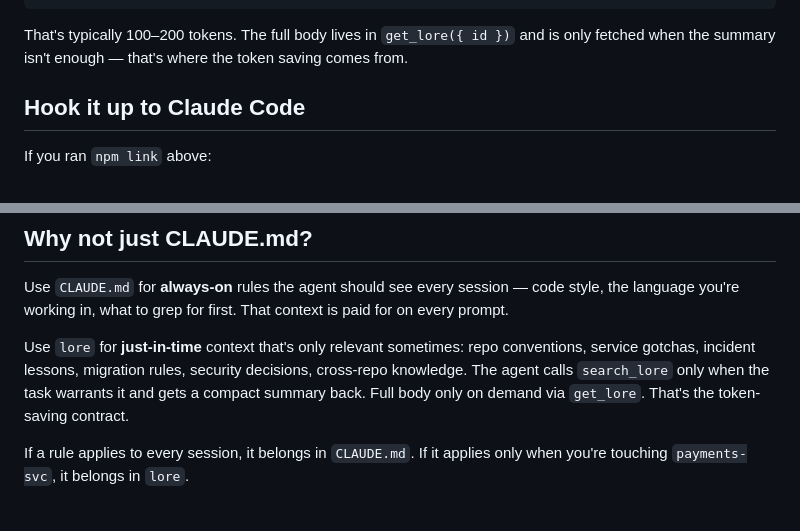
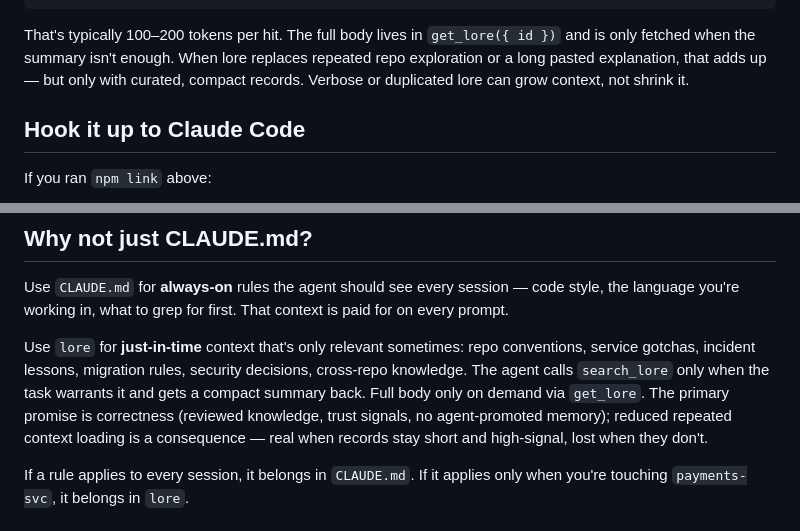
Before and after one commit to todmj/loreguard-mcp, a Markdown page: README.md, 2 parts joined by grey strips. GitHub-like rendering.

Commit message:
docs(readme): reframe token-savings as conditional, not a promise
Two spots in the README still pitched token savings as unconditional:
the Search section's 'that's where the token saving comes from' line
and the CLAUDE.md comparison's 'token-saving contract'. Both now say
the same thing more honestly: compact lore replacing repeated repo
exploration adds up — but verbose or duplicated lore can grow context,
not shrink it. Primary promise is correctness; reduced context loading
is a consequence of good curation.

````diff
--- a/README.md
+++ b/README.md
@@ -264,9 +264,11 @@ no body:
 }
 ```
 
-That's typically 100–200 tokens. The full body lives in `get_lore({ id })`
-and is only fetched when the summary isn't enough — that's where the
-token saving comes from.
+That's typically 100–200 tokens per hit. The full body lives in
+`get_lore({ id })` and is only fetched when the summary isn't enough.
+When lore replaces repeated repo exploration or a long pasted
+explanation, that adds up — but only with curated, compact records.
+Verbose or duplicated lore can grow context, not shrink it.
 
 ## Hook it up to Claude Code
 
@@ -339,7 +341,10 @@ Use `lore` for **just-in-time** context that's only relevant sometimes:
 repo conventions, service gotchas, incident lessons, migration rules,
 security decisions, cross-repo knowledge. The agent calls `search_lore`
 only when the task warrants it and gets a compact summary back. Full
-body only on demand via `get_lore`. That's the token-saving contract.
+body only on demand via `get_lore`. The primary promise is correctness
+(reviewed knowledge, trust signals, no agent-promoted memory); reduced
+repeated context loading is a consequence — real when records stay
+short and high-signal, lost when they don't.
 
 If a rule applies to every session, it belongs in `CLAUDE.md`. If it
 applies only when you're touching `payments-svc`, it belongs in `lore`.
````
